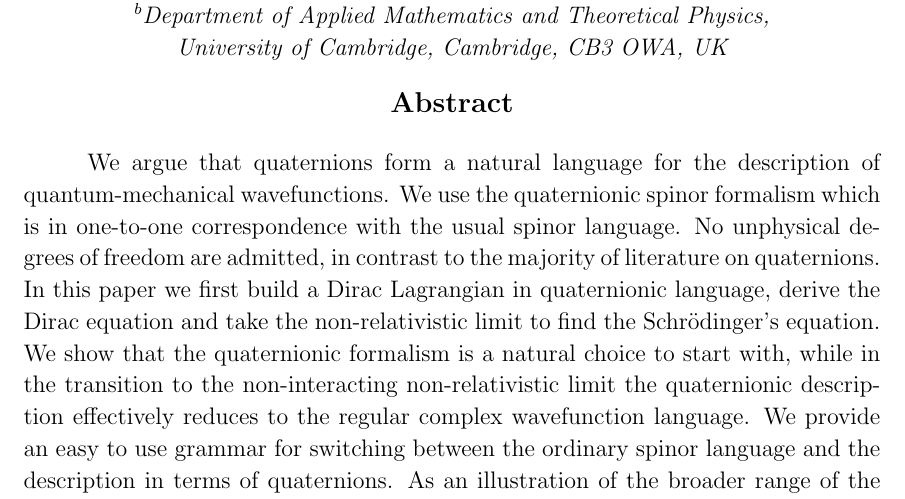
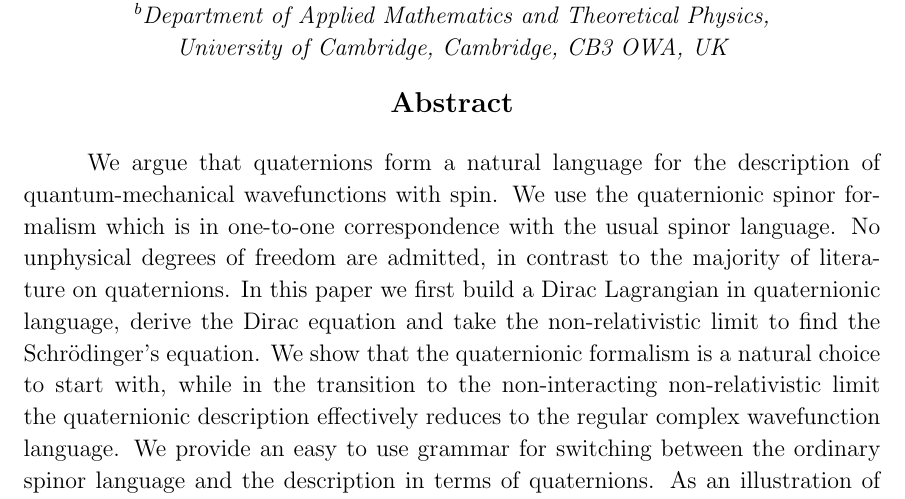
Before and after one commit to pasha-bolokhov/qwave, a LaTeX document (qwave.tex): part of page 1 of 40, cut so that both start at the same text. Compiled offline with pdfLaTeX.

Commit message:
Minor edits

```diff
--- a/qwave.tex
+++ b/qwave.tex
@@ -278,7 +278,8 @@ $^b${\it Department of Applied Mathematics and Theoretical Physics,\\
 \end{center}
 
 \hspace{0.3cm}
-	We argue that quaternions form a natural language for the description of quantum-mechanical wavefunctions.
+	We argue that quaternions form a natural language for the description of
+	quantum-mechanical wavefunctions with spin.
 	We use the quaternionic spinor formalism which is in one-to-one correspondence with the usual
 	spinor language.
 	No unphysical degrees of freedom are admitted, in contrast to the majority of literature on quaternions.
```
Also changed, not shown: qwave.pdf.
